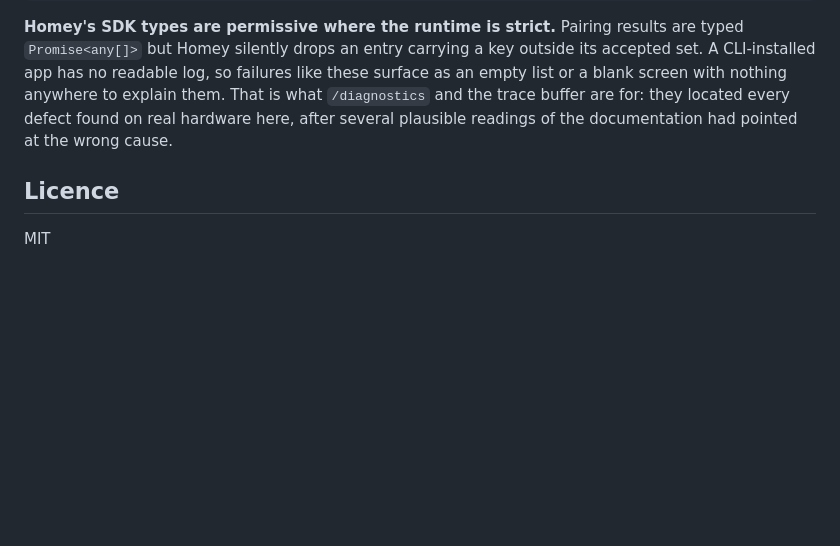
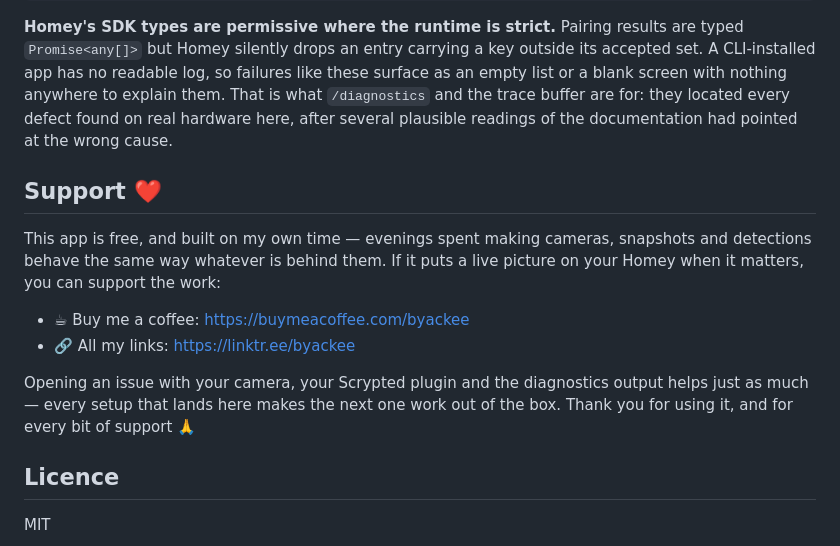
Before and after one commit to byackee/homey-scrypted, a Markdown page: README.md, the part around the change. Drawn GitHub-style; blank space fills up the shorter version.

Commit message:
Add a support section to the README
The app's forum topic now ends with one, and the repository is where the other
half of the audience arrives — from the app store listing, or from a search for
a camera that will not show a picture. The wording matches the forum post, minus
the "post it here": on GitHub the equivalent ask is an issue carrying the
camera, the Scrypted plugin and the diagnostics output, which is what located
every defect found here so far.

Co-Authored-By: Claude Opus 5 (1M context) <noreply@anthropic.com>

```diff
--- a/README.md
+++ b/README.md
@@ -327,6 +327,19 @@ a blank screen with nothing anywhere to explain them. That is what `/diagnostics
 trace buffer are for: they located every defect found on real hardware here, after several
 plausible readings of the documentation had pointed at the wrong cause.
 
+## Support ❤️
+
+This app is free, and built on my own time — evenings spent making cameras, snapshots and
+detections behave the same way whatever is behind them. If it puts a live picture on your
+Homey when it matters, you can support the work:
+
+- ☕ Buy me a coffee: https://buymeacoffee.com/byackee
+- 🔗 All my links: https://linktr.ee/byackee
+
+Opening an issue with your camera, your Scrypted plugin and the diagnostics output helps
+just as much — every setup that lands here makes the next one work out of the box. Thank
+you for using it, and for every bit of support 🙏
+
 ## Licence
 
 MIT
```
